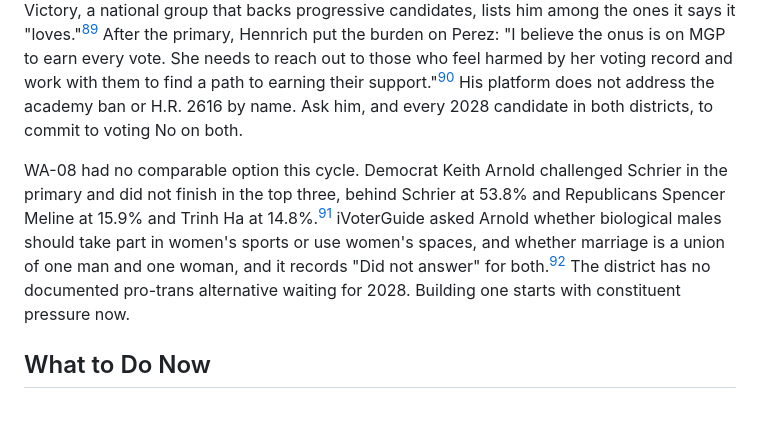
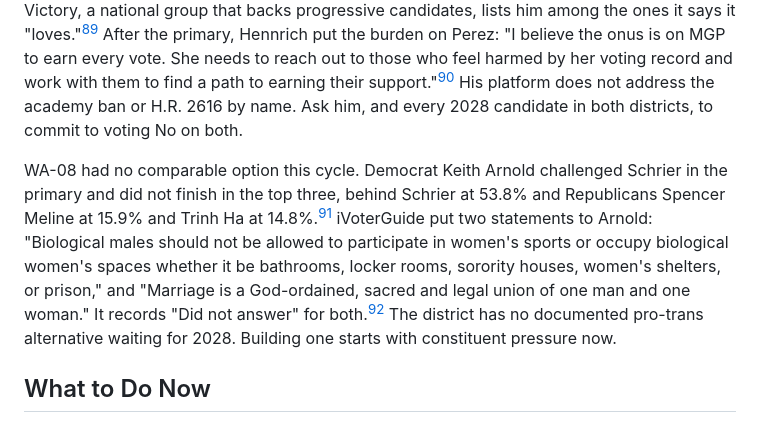
Before and after one commit to technotenshi/newcastle-lgbt, a Markdown page: content/news/20260908-01-perez-schrier-anti-trans-votes-cost.md, the part around the change. Rendered like a GitHub page.

Commit message:
Quote iVoterGuide's Arnold questions instead of paraphrasing the coded term

```diff
--- a/content/news/20260908-01-perez-schrier-anti-trans-votes-cost.md
+++ b/content/news/20260908-01-perez-schrier-anti-trans-votes-cost.md
@@ -99,7 +99,7 @@ On November 3, Perez faces Republican John Braun and Schrier faces Republican Sp
 
 In WA-03, progressive Democrat Brent Hennrich ran to Perez's left in the August 2026 primary and finished third with 16.7% of the vote, behind Republican John Braun's 39.7% and Perez's 36.4%.[^35] Hennrich's platform commits to supporting "LGBTQ+ anti-discrimination legislation and any other anti-discrimination language at the Federal level,"[^37] and Progressive Victory, a national group that backs progressive candidates, lists him among the ones it says it "loves."[^38] After the primary, Hennrich put the burden on Perez: "I believe the onus is on MGP to earn every vote. She needs to reach out to those who feel harmed by her voting record and work with them to find a path to earning their support."[^39] His platform does not address the academy ban or H.R. 2616 by name. Ask him, and every 2028 candidate in both districts, to commit to voting No on both.
 
-WA-08 had no comparable option this cycle. Democrat Keith Arnold challenged Schrier in the primary and did not finish in the top three, behind Schrier at 53.8% and Republicans Spencer Meline at 15.9% and Trinh Ha at 14.8%.[^36] iVoterGuide asked Arnold whether biological males should take part in women's sports or use women's spaces, and whether marriage is a union of one man and one woman, and it records "Did not answer" for both.[^40] The district has no documented pro-trans alternative waiting for 2028. Building one starts with constituent pressure now.
+WA-08 had no comparable option this cycle. Democrat Keith Arnold challenged Schrier in the primary and did not finish in the top three, behind Schrier at 53.8% and Republicans Spencer Meline at 15.9% and Trinh Ha at 14.8%.[^36] iVoterGuide put two statements to Arnold: "Biological males should not be allowed to participate in women's sports or occupy biological women's spaces whether it be bathrooms, locker rooms, sorority houses, women's shelters, or prison," and "Marriage is a God-ordained, sacred and legal union of one man and one woman." It records "Did not answer" for both.[^40] The district has no documented pro-trans alternative waiting for 2028. Building one starts with constituent pressure now.
 
 ## What to Do Now
 
```
